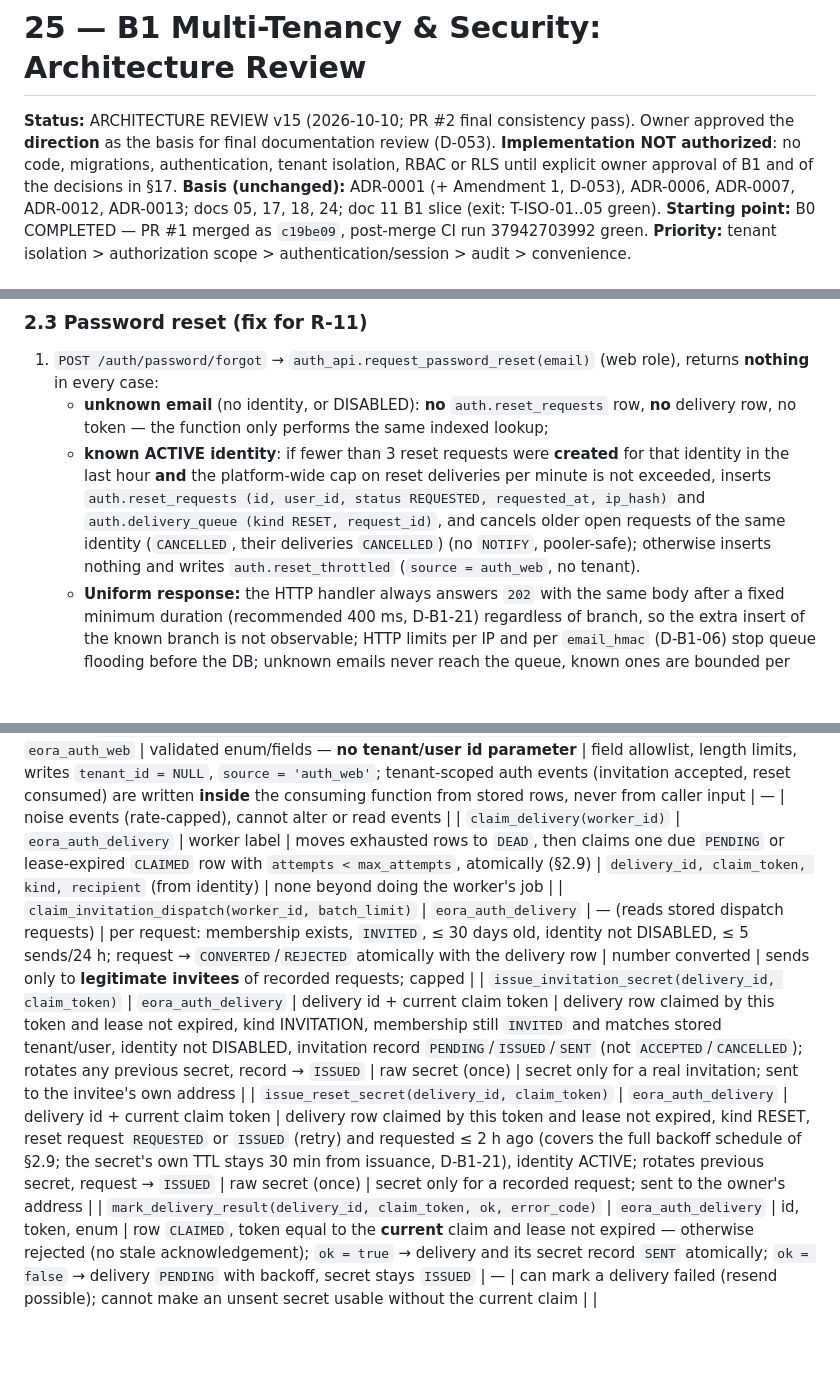
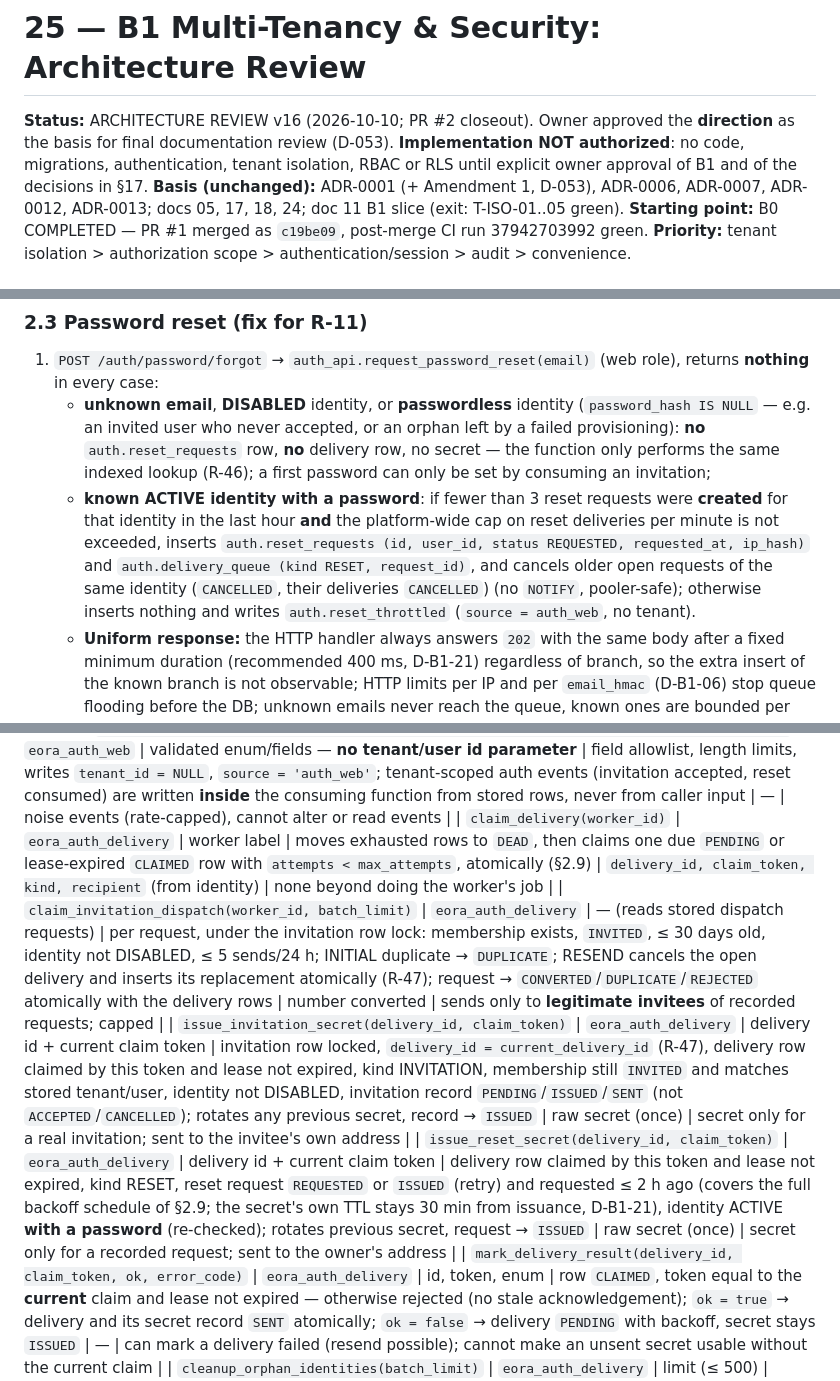
Before and after one commit to DanarArrsyd/eora_suite, a Markdown page: docs/25-B1-TENANCY-SECURITY-PLAN.md, 3 parts joined by grey strips. Drawn GitHub-style; blank space fills up the shorter version.

```diff
--- a/docs/25-B1-TENANCY-SECURITY-PLAN.md
+++ b/docs/25-B1-TENANCY-SECURITY-PLAN.md
@@ -1,6 +1,6 @@
 # 25 — B1 Multi-Tenancy & Security: Architecture Review
 
-**Status:** ARCHITECTURE REVIEW v15 (2026-10-10; PR #2 final consistency pass). Owner approved the **direction** as the basis for final documentation review (D-053). **Implementation NOT authorized**: no code, migrations, authentication, tenant isolation, RBAC or RLS until explicit owner approval of B1 and of the decisions in §17.
+**Status:** ARCHITECTURE REVIEW v16 (2026-10-10; PR #2 closeout). Owner approved the **direction** as the basis for final documentation review (D-053). **Implementation NOT authorized**: no code, migrations, authentication, tenant isolation, RBAC or RLS until explicit owner approval of B1 and of the decisions in §17.
 **Basis (unchanged):** ADR-0001 (+ Amendment 1, D-053), ADR-0006, ADR-0007, ADR-0012, ADR-0013; docs 05, 17, 18, 24; doc 11 B1 slice (exit: T-ISO-01..05 green).
 **Starting point:** B0 COMPLETED — PR #1 merged as `c19be09`, post-merge CI run 37942703992 green.
 **Priority:** tenant isolation > authorization scope > authentication/session > audit > convenience.
@@ -84,8 +86,8 @@ A SQL injection in a business route runs as `eora_app` and **cannot reach the au
 
 ### 2.3 Password reset (fix for R-11)
 1. `POST /auth/password/forgot` → `auth_api.request_password_reset(email)` (web role), returns **nothing** in every case:
-   - **unknown email** (no identity, or DISABLED): **no** `auth.reset_requests` row, **no** delivery row, no token — the function only performs the same indexed lookup;
-   - **known ACTIVE identity**: if fewer than 3 reset requests were **created** for that identity in the last hour **and** the platform-wide cap on reset deliveries per minute is not exceeded, inserts `auth.reset_requests (id, user_id, status REQUESTED, requested_at, ip_hash)` and `auth.delivery_queue (kind RESET, request_id)`, and cancels older open requests of the same identity (`CANCELLED`, their deliveries `CANCELLED`) (no `NOTIFY`, pooler-safe); otherwise inserts nothing and writes `auth.reset_throttled` (`source = auth_web`, no tenant).
+   - **unknown email**, **DISABLED** identity, or **passwordless** identity (`password_hash IS NULL` — e.g. an invited user who never accepted, or an orphan left by a failed provisioning): **no** `auth.reset_requests` row, **no** delivery row, no secret — the function only performs the same indexed lookup (R-46); a first password can only be set by consuming an invitation;
+   - **known ACTIVE identity with a password**: if fewer than 3 reset requests were **created** for that identity in the last hour **and** the platform-wide cap on reset deliveries per minute is not exceeded, inserts `auth.reset_requests (id, user_id, status REQUESTED, requested_at, ip_hash)` and `auth.delivery_queue (kind RESET, request_id)`, and cancels older open requests of the same identity (`CANCELLED`, their deliveries `CANCELLED`) (no `NOTIFY`, pooler-safe); otherwise inserts nothing and writes `auth.reset_throttled` (`source = auth_web`, no tenant).
    - **Uniform response:** the HTTP handler always answers `202` with the same body after a fixed minimum duration (recommended 400 ms, D-B1-21) regardless of branch, so the extra insert of the known branch is not observable; HTTP limits per IP and per `email_hmac` (D-B1-06) stop queue flooding before the DB; unknown emails never reach the queue, known ones are bounded per identity and globally.
 2. Delivery worker (`eora_auth_delivery`) calls `auth_api.claim_delivery(worker_id)` (atomic claim with lease, §2.9; returns `delivery_id`, `claim_token`, kind, and the **recipient address taken from `auth.identities`** — never from the caller), then `issue_reset_secret(delivery_id, claim_token)`, which re-validates (§2.8) and → generates 256-bit random secret, stores **SHA-256 hash** + `expires_at` on the reset request, sets it `ISSUED` (not yet usable), returns the raw secret to the worker only, commits; then sends the email **outside** any transaction; then `mark_delivery_result(delivery_id, claim_token, ok, error_code)` — on `ok = true` the delivery **and** the reset request become `SENT` in one transaction (only now is the secret usable, R-42). On send failure: retry with backoff (§2.9); each issuance **rotates** the secret (old hash invalidated) so at most one secret is valid. State machine: §2.10.
 3. `POST /auth/password/reset` → `auth_api.consume_password_reset(secret text, new_hash text)` (web role): hashes the secret, `UPDATE … SET status = 'CONSUMED' WHERE hash = $1 AND status = 'SENT' AND expires_at > now() RETURNING user_id` (atomic single use), sets the new password hash, sets `lockout_cleared_at = now()` (email ownership proven), cancels every other open reset request of that identity, bumps `password_changed_at` and increments `public.users.credential_version` in the same transaction (all existing sessions rejected on their next request, §4, R-39), records the event. Returns only success/failure (uniform failure for invalid, expired, replayed).
@@ -141,9 +147,9 @@ Global rule: **no `auth_api` function treats `app.user_id`, `app.tenant_id` or a
 | `provision_identity(email)` | `eora_provisioner` only | email | same as `invite_identity` | `user_id` | as above |
 | `record_security_event(action, detail_code, email_hmac, ip_hash, ua_hash, correlation_id)` | `eora_auth_web` | validated enum/fields — **no tenant/user id parameter** | field allowlist, length limits, writes `tenant_id = NULL`, `source = 'auth_web'`; tenant-scoped auth events (invitation accepted, reset consumed) are written **inside** the consuming function from stored rows, never from caller input | — | noise events (rate-capped), cannot alter or read events |
 | `claim_delivery(worker_id)` | `eora_auth_delivery` | worker label | moves exhausted rows to `DEAD`, then claims one due `PENDING` or lease-expired `CLAIMED` row with `attempts < max_attempts`, atomically (§2.9) | `delivery_id, claim_token, kind, recipient` (from identity) | none beyond doing the worker's job |
-| `claim_invitation_dispatch(worker_id, batch_limit)` | `eora_auth_delivery` | — (reads stored dispatch requests) | per request: membership exists, `INVITED`, ≤ 30 days old, identity not DISABLED, ≤ 5 sends/24 h; request → `CONVERTED`/`REJECTED` atomically with the delivery row | number converted | sends only to **legitimate invitees** of recorded requests; capped |
-| `issue_invitation_secret(delivery_id, claim_token)` | `eora_auth_delivery` | delivery id + current claim token | delivery row claimed by this token and lease not expired, kind INVITATION, membership still `INVITED` and matches stored tenant/user, identity not DISABLED, invitation record `PENDING`/`ISSUED`/`SENT` (not `ACCEPTED`/`CANCELLED`); rotates any previous secret, record → `ISSUED` | raw secret (once) | secret only for a real invitation; sent to the invitee's own address |
-| `issue_reset_secret(delivery_id, claim_token)` | `eora_auth_delivery` | delivery id + current claim token | delivery row claimed by this token and lease not expired, kind RESET, reset request `REQUESTED` or `ISSUED` (retry) and requested ≤ 2 h ago (covers the full backoff schedule of §2.9; the secret's own TTL stays 30 min from issuance, D-B1-21), identity ACTIVE; rotates previous secret, request → `ISSUED` | raw secret (once) | secret only for a recorded request; sent to the owner's address |
+| `claim_invitation_dispatch(worker_id, batch_limit)` | `eora_auth_delivery` | — (reads stored dispatch requests) | per request, under the invitation row lock: membership exists, `INVITED`, ≤ 30 days old, identity not DISABLED, ≤ 5 sends/24 h; INITIAL duplicate → `DUPLICATE`; RESEND cancels the open delivery and inserts its replacement atomically (R-47); request → `CONVERTED`/`DUPLICATE`/`REJECTED` atomically with the delivery rows | number converted | sends only to **legitimate invitees** of recorded requests; capped |
+| `issue_invitation_secret(delivery_id, claim_token)` | `eora_auth_delivery` | delivery id + current claim token | invitation row locked, `delivery_id = current_delivery_id` (R-47), delivery row claimed by this token and lease not expired, kind INVITATION, membership still `INVITED` and matches stored tenant/user, identity not DISABLED, invitation record `PENDING`/`ISSUED`/`SENT` (not `ACCEPTED`/`CANCELLED`); rotates any previous secret, record → `ISSUED` | raw secret (once) | secret only for a real invitation; sent to the invitee's own address |
+| `issue_reset_secret(delivery_id, claim_token)` | `eora_auth_delivery` | delivery id + current claim token | delivery row claimed by this token and lease not expired, kind RESET, reset request `REQUESTED` or `ISSUED` (retry) and requested ≤ 2 h ago (covers the full backoff schedule of §2.9; the secret's own TTL stays 30 min from issuance, D-B1-21), identity ACTIVE **with a password** (re-checked); rotates previous secret, request → `ISSUED` | raw secret (once) | secret only for a recorded request; sent to the owner's address |
 | `mark_delivery_result(delivery_id, claim_token, ok, error_code)` | `eora_auth_delivery` | id, token, enum | row `CLAIMED`, token equal to the **current** claim and lease not expired — otherwise rejected (no stale acknowledgement); `ok = true` → delivery and its secret record `SENT` atomically; `ok = false` → delivery `PENDING` with backoff, secret stays `ISSUED` | — | can mark a delivery failed (resend possible); cannot make an unsent secret usable without the current claim |
 | `cleanup_orphan_identities(batch_limit)` | `eora_auth_delivery` | limit (≤ 500) | atomic per-candidate recheck §2.4 | count removed | removes only identities that meet every orphan condition |
 Delivery-worker compromise (credentials + process): attacker can mint secrets for genuinely pending requests and read them before sending — mitigated by separate process/credentials (D-B1-18), short TTLs, per-target caps, `security_events` for every issuance, and alerting on issuance without a matching send.
```
Also changed, not shown: other parts of docs/25-B1-TENANCY-SECURITY-PLAN.md (+16 -1 lines), docs/13-DECISION-REGISTER.md (+1 -0 lines), docs/26-B2-MASTER-DATA-ROUTING-ADDENDUM.md (+2 -2 lines).
